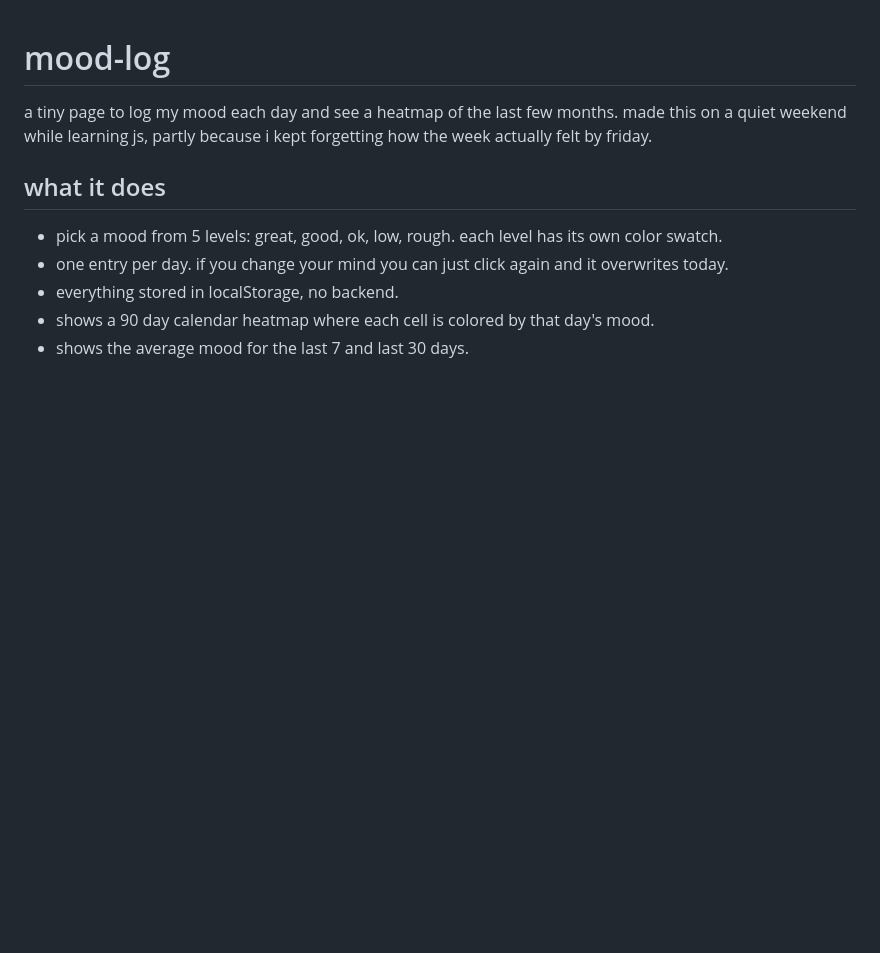
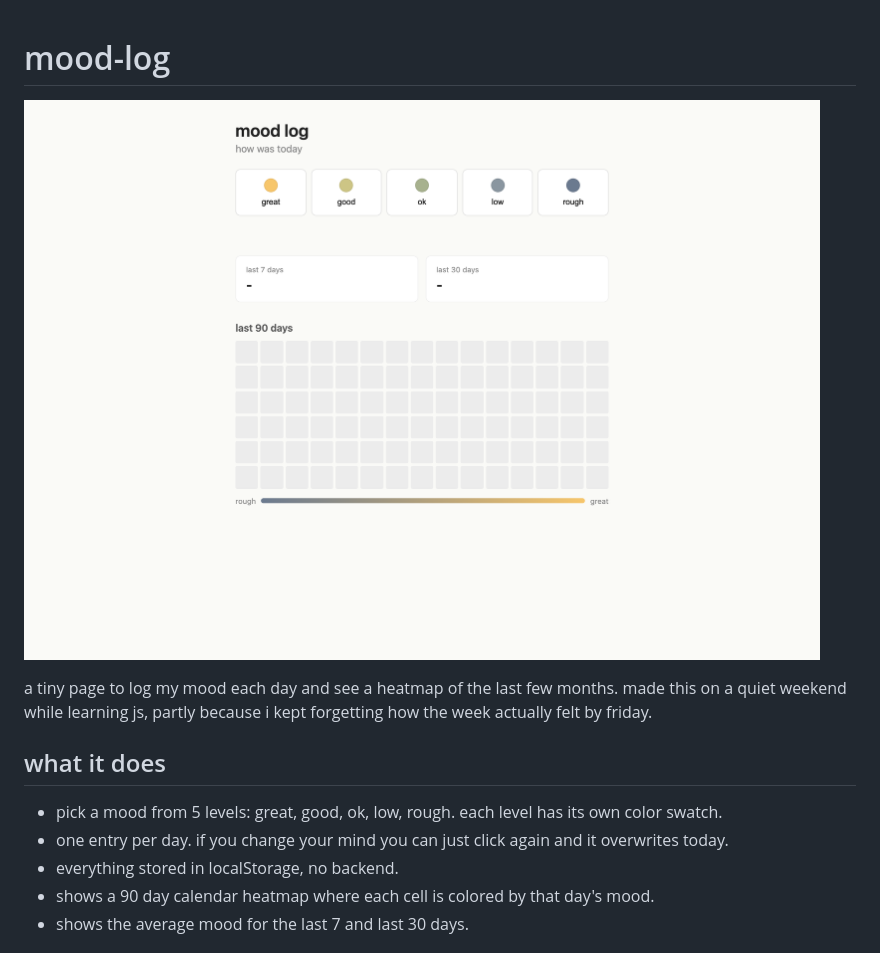
Before and after one commit to secanakbulut/mood-log, a Markdown page: README.md, the part around the change. GitHub-like rendering; pictures changed too: docs/screenshot.png (added); blank space fills up the shorter version.

Commit message:
add screenshots to readme

```diff
--- a/README.md
+++ b/README.md
@@ -1,4 +1,6 @@
 # mood-log
+
+![](docs/screenshot.png)
 
 a tiny page to log my mood each day and see a heatmap of the last few months. made this on a quiet weekend while learning js, partly because i kept forgetting how the week actually felt by friday.
 
```
